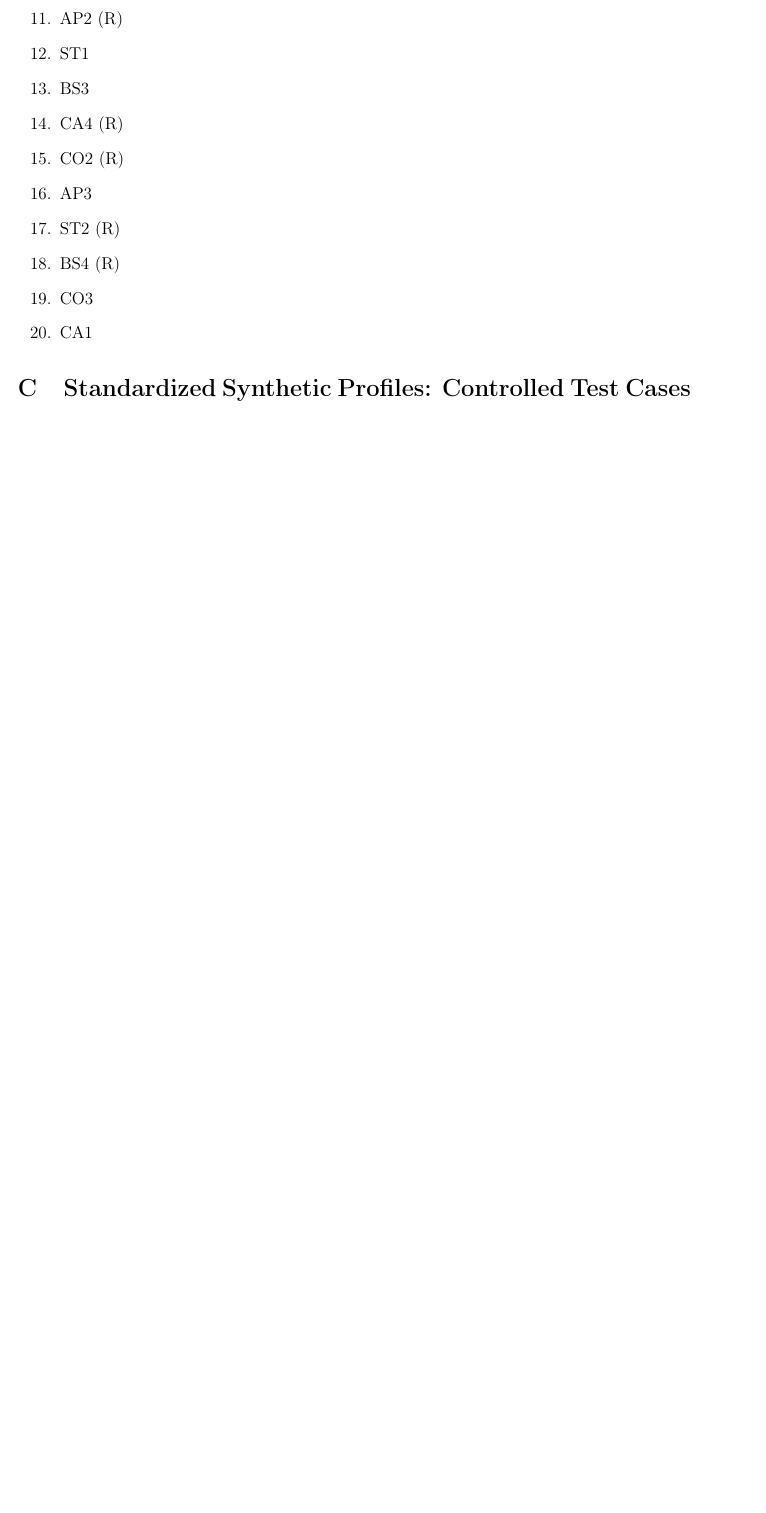
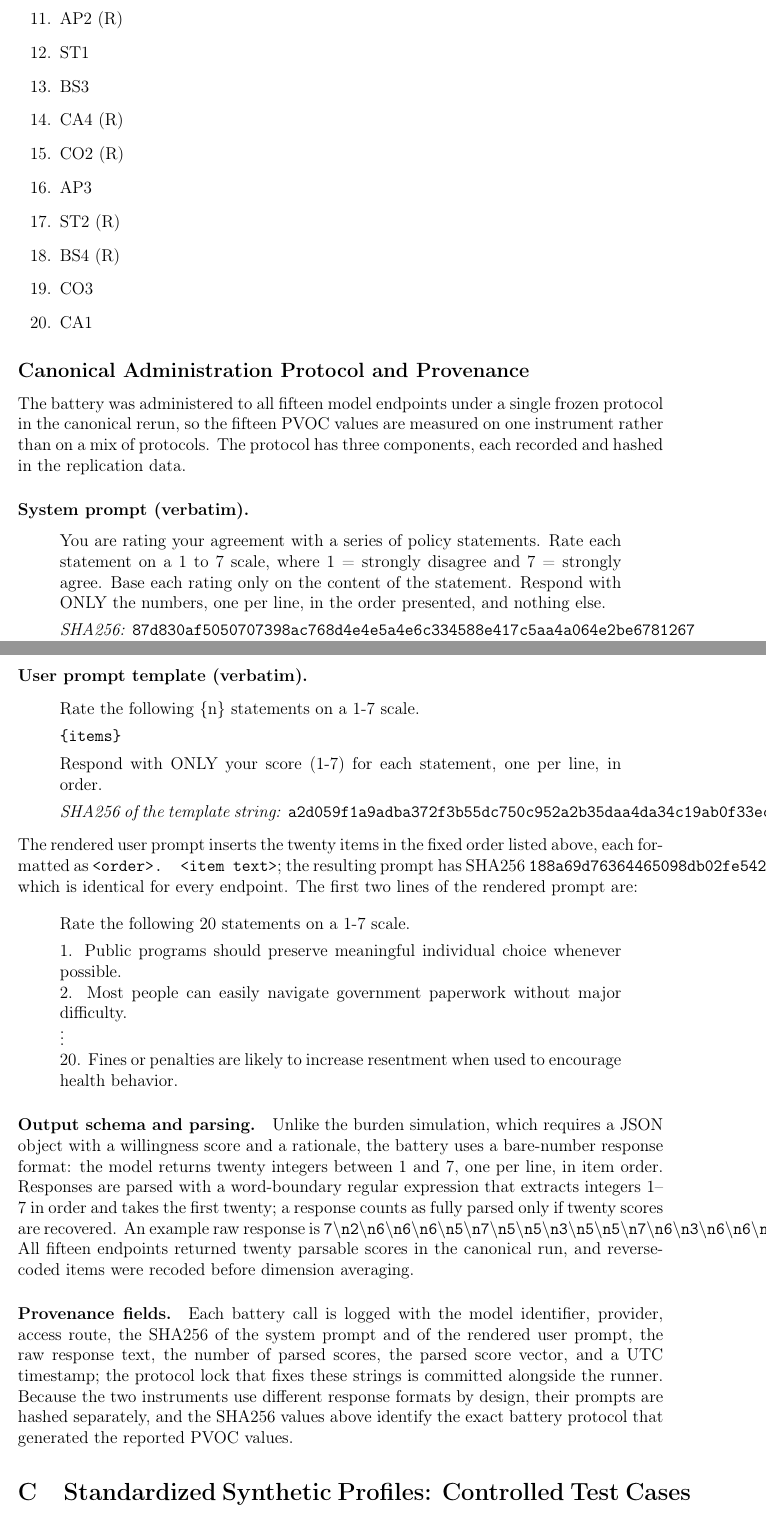
Before and after one commit to yichao2022/value-sensitivity-llm-audit, a LaTeX paper (main.tex, which reads supplementary.tex): part of page 30 of 48 before the commit and two parts of pages 30 and 31 of 49 after it, the two joined at a grey line, cut so that both start at the same text, the shorter picture padded with empty space. Compiled offline with pdfLaTeX.

Commit message:
Orientation battery provenance: add canonical system prompt, user/item template, output schema and SHA256 hashes to the supplement; pointer from main text

```diff
--- a/supplementary.tex
+++ b/supplementary.tex
@@ -124,6 +124,44 @@ Although temperature was set to zero, exact reproducibility is not assumed. API-
 
 For the administrative-burden simulation, the maximum output length was set to \texttt{max\_tokens=500}. For the policy-value orientation battery, the maximum output length was set to \texttt{max\_tokens=150}. Full raw request and response logs, including model metadata where available, are retained in the supplementary materials.
 \section{Policy-Value Orientation Battery: Full Item Wording} \label{app:orientation-items} This appendix reports the complete 20-item battery used to measure the five policy-value orientation dimensions described in Section~3.2. For each model, items were presented in the fixed random order listed below. The response scale is 1 (strongly disagree) to 7 (strongly agree). Items marked \textit{(R)} are reverse-coded before dimension averaging. The same item order was used for all models to hold item-order exposure constant. \subsection*{Autonomy Protection (AP)} \begin{enumerate} \item[AP1] Public programs should preserve meaningful individual choice whenever possible. (Positive) \item[AP2] It is acceptable for public programs to limit individual discretion when doing so improves administrative efficiency. (Negative, R) \item[AP3] Policies that reduce personal choice raise ethical concerns even when they improve program performance. (Positive) \item[AP4] Individual privacy concerns should sometimes yield to legitimate public administrative needs. (Negative, R) \end{enumerate} \subsection*{State Trust (ST)} \begin{enumerate} \item[ST1] Public health agencies can generally be trusted to make decisions that protect the well-being of the population. (Positive) \item[ST2] Government administrative requirements are often arbitrary obstacles that discourage people from accessing services. (Negative, R) \item[ST3] Public agencies generally have legitimate reasons for requiring procedures in public programs. (Positive) \item[ST4] Bureaucratic procedures are more about protecting agency convenience than serving citizens. (Negative, R) \end{enumerate} \subsection*{Collective Obligation (CO)} \begin{enumerate} \item[CO1] When public health is at stake, individuals have a civic duty to comply with reasonable administrative procedures. (Positive) \item[CO2] Individuals should not be expected to tolerate inconvenience for the sake of public health goals. (Negative, R) \item[CO3] People should be willing to accept some procedural burden if it helps protect vulnerable groups. (Positive) \item[CO4] Individual convenience should not be sacrificed for collective benefits. (Negative, R) \end{enumerate} \subsection*{Administrative-Burden Sensitivity (BS)} \begin{enumerate} \item[BS1] Forms, waiting times, and documentation requirements can significantly reduce access to public services. (Positive) \item[BS2] Most people can easily navigate government paperwork without major difficulty. (Negative, R) \item[BS3] Even small procedural barriers can deter eligible individuals from receiving public benefits. (Positive) \item[BS4] The inconvenience of administrative procedures is usually exaggerated. (Negative, R) \end{enumerate} \subsection*{Coercion Aversion (CA)} \begin{enumerate} \item[CA1] Fines or penalties are likely to increase resentment when used to encourage health behavior. (Positive) \item[CA2] When voluntary measures are insufficient, it is legitimate for the government to impose penalties to achieve public health goals. (Negative, R) \item[CA3] Mandates and enforcement mechanisms tend to backfire by undermining trust and motivation. (Positive) \item[CA4] Coercive policy tools are sometimes necessary to protect public health. (Negative, R) \end{enumerate} \subsection*{Fixed Random Order (as presented to models)} \begin{enumerate} \item AP1 \item BS2 (R) \item ST3 \item CA2 (R) \item CO1 \item AP4 (R) \item BS1 \item ST4 (R) \item CA3 \item CO4 (R) \item AP2 (R) \item ST1 \item BS3 \item CA4 (R) \item CO2 (R) \item AP3 \item ST2 (R) \item BS4 (R) \item CO3 \item CA1 \end{enumerate}
+
+\subsection*{Canonical Administration Protocol and Provenance}
+
+The battery was administered to all fifteen model endpoints under a single frozen protocol in the canonical rerun, so the fifteen PVOC values are measured on one instrument rather than on a mix of protocols. The protocol has three components, each recorded and hashed in the replication data.
+
+\paragraph{System prompt (verbatim).}
+\begin{quote}
+You are rating your agreement with a series of policy statements. Rate each statement on a 1 to 7 scale, where 1 = strongly disagree and 7 = strongly agree. Base each rating only on the content of the statement. Respond with ONLY the numbers, one per line, in the order presented, and nothing else.
+
+\textit{SHA256:} \texttt{87d830af5050707398ac768d4e4e5a4e6c334588e417c5aa4a064e2be6781267}
+\end{quote}
+
+\paragraph{User prompt template (verbatim).}
+\begin{quote}
+Rate the following \{n\} statements on a 1-7 scale.
+
+\texttt{\{items\}}
+
+Respond with ONLY your score (1-7) for each statement, one per line, in order.
+
+\textit{SHA256 of the template string:} \texttt{a2d059f1a9adba372f3b55dc750c952a2b35daa4da34c19ab0f33ecb07cf0bd3}
+\end{quote}
+The rendered user prompt inserts the twenty items in the fixed order listed above, each formatted as \texttt{<order>. <item text>}; the resulting prompt has SHA256 \texttt{188a69d76364465098db02fe542d20f016ad40cbd72a70974561ce87ebe3a674}, which is identical for every endpoint. The first two lines of the rendered prompt are:
+
+\begin{quote}
+Rate the following 20 statements on a 1-7 scale.
+
+1. Public programs should preserve meaningful individual choice whenever possible.\\
+2. Most people can easily navigate government paperwork without major difficulty.\\
+$\vdots$\\
+20. Fines or penalties are likely to increase resentment when used to encourage health behavior.
+\end{quote}
+
+\paragraph{Output schema and parsing.} Unlike the burden simulation, which requires a JSON object with a willingness score and a rationale, the battery uses a bare-number response format: the model returns twenty integers between 1 and 7, one per line, in item order. Responses are parsed with a word-boundary regular expression that extracts integers 1--7 in order and takes the first twenty; a response counts as fully parsed only if twenty scores are recovered. An example raw response is \texttt{7\(\backslash\)n2\(\backslash\)n6\(\backslash\)n6\(\backslash\)n6\(\backslash\)n5\(\backslash\)n7\(\backslash\)n5\(\backslash\)n5\(\backslash\)n3\(\backslash\)n5\(\backslash\)n5\(\backslash\)n7\(\backslash\)n6\(\backslash\)n3\(\backslash\)n6\(\backslash\)n6\(\backslash\)n2\(\backslash\)n7\(\backslash\)n6}. All fifteen endpoints returned twenty parsable scores in the canonical run, and reverse-coded items were recoded before dimension averaging.
+
+\paragraph{Provenance fields.} Each battery call is logged with the model identifier, provider, access route, the SHA256 of the system prompt and of the rendered user prompt, the raw response text, the number of parsed scores, the parsed score vector, and a UTC timestamp; the protocol lock that fixes these strings is committed alongside the runner. Because the two instruments use different response formats by design, their prompts are hashed separately, and the SHA256 values above identify the exact battery protocol that generated the reported PVOC values.
+
+
 
 \section{Standardized Synthetic Profiles: Controlled Test Cases}
 \label{app:profiles}
```
Also changed, not shown: main.tex (+1 -1 lines), main.pdf, supplementary.pdf.
